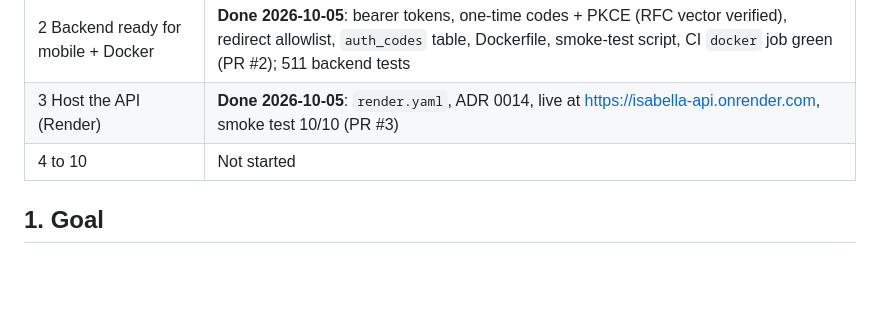
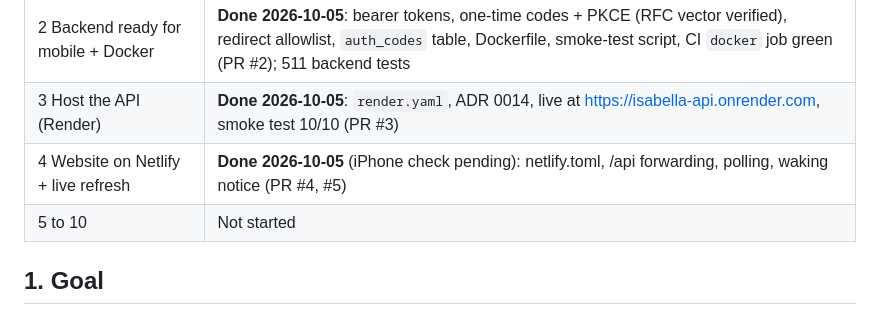
Before and after one commit to sheggz/isabella-fashion-finds, a Markdown page: docs/plans/2026-10-04-mobile-and-hosting.md, the part around the change. GitHub-like rendering; blank space fills up the shorter version.

Commit message:
docs: record block 4 in the plan
Co-Authored-By: Claude Sonnet 5.5 <noreply@anthropic.com>

```diff
--- a/docs/plans/2026-10-04-mobile-and-hosting.md
+++ b/docs/plans/2026-10-04-mobile-and-hosting.md
@@ -9,7 +9,8 @@ Date: 2026-10-04 · Status: **approved, in progress** · Owner: solo developer (
 | 1 Shared core package | **Done 2026-10-04**: `@isabella/core` (158 tests), website on it (175 tests), client/endpoint factories and poller, CI on workspaces (PR #1) |
 | 2 Backend ready for mobile + Docker | **Done 2026-10-05**: bearer tokens, one-time codes + PKCE (RFC vector verified), redirect allowlist, `auth_codes` table, Dockerfile, smoke-test script, CI `docker` job green (PR #2); 511 backend tests |
 | 3 Host the API (Render) | **Done 2026-10-05**: `render.yaml`, ADR 0014, live at https://isabella-api.onrender.com, smoke test 10/10 (PR #3) |
-| 4 to 10 | Not started |
+| 4 Website on Netlify + live refresh | **Done 2026-10-05** (iPhone check pending): netlify.toml, /api forwarding, polling, waking notice (PR #4, #5) |
+| 5 to 10 | Not started |
 
 ## 1. Goal
 1. A **mobile app** you can test on your iPhone (and Android) that does everything the website does: browse, product pages, sign in with Google, cart, orders, and the owner's tools (pieces, photos, discounts).
```
